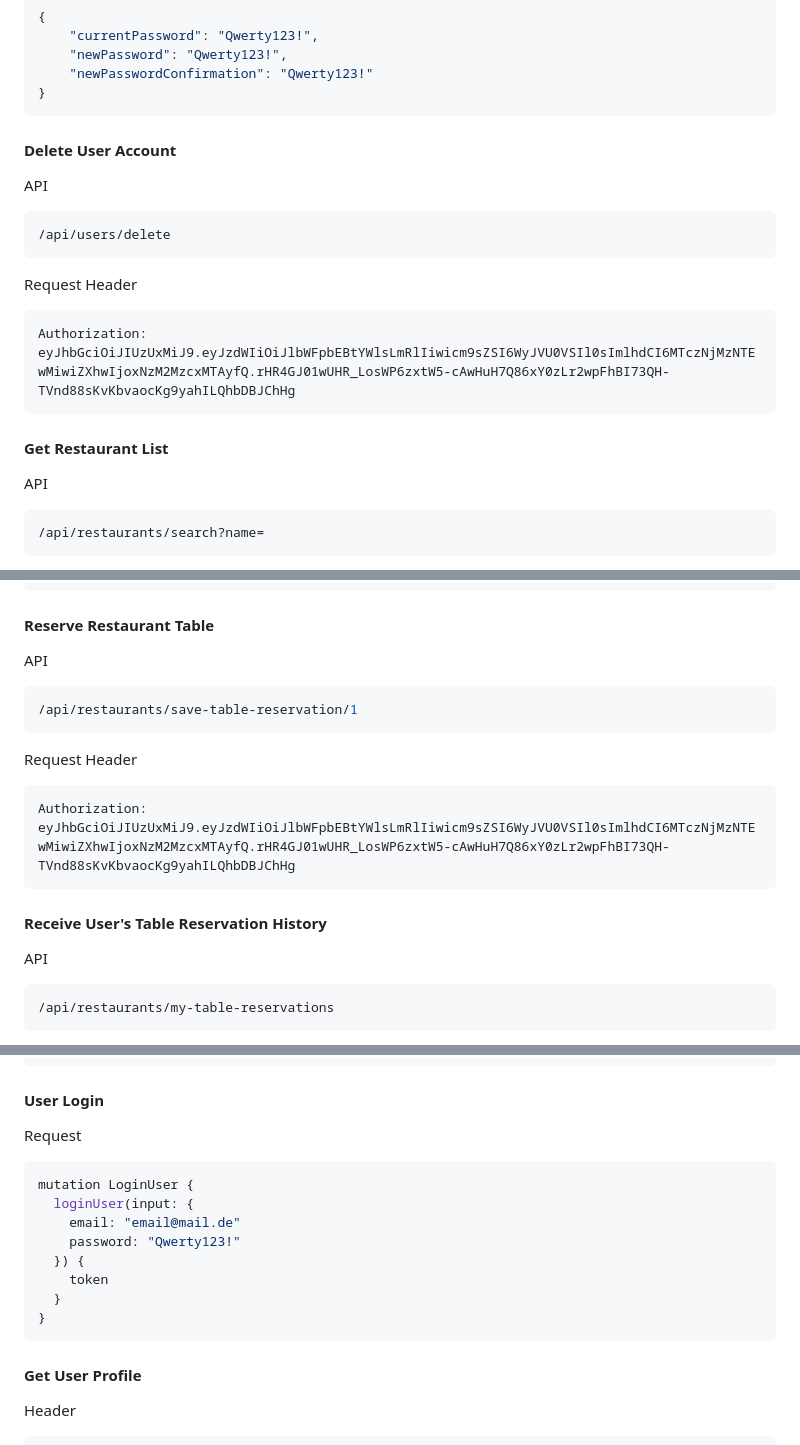
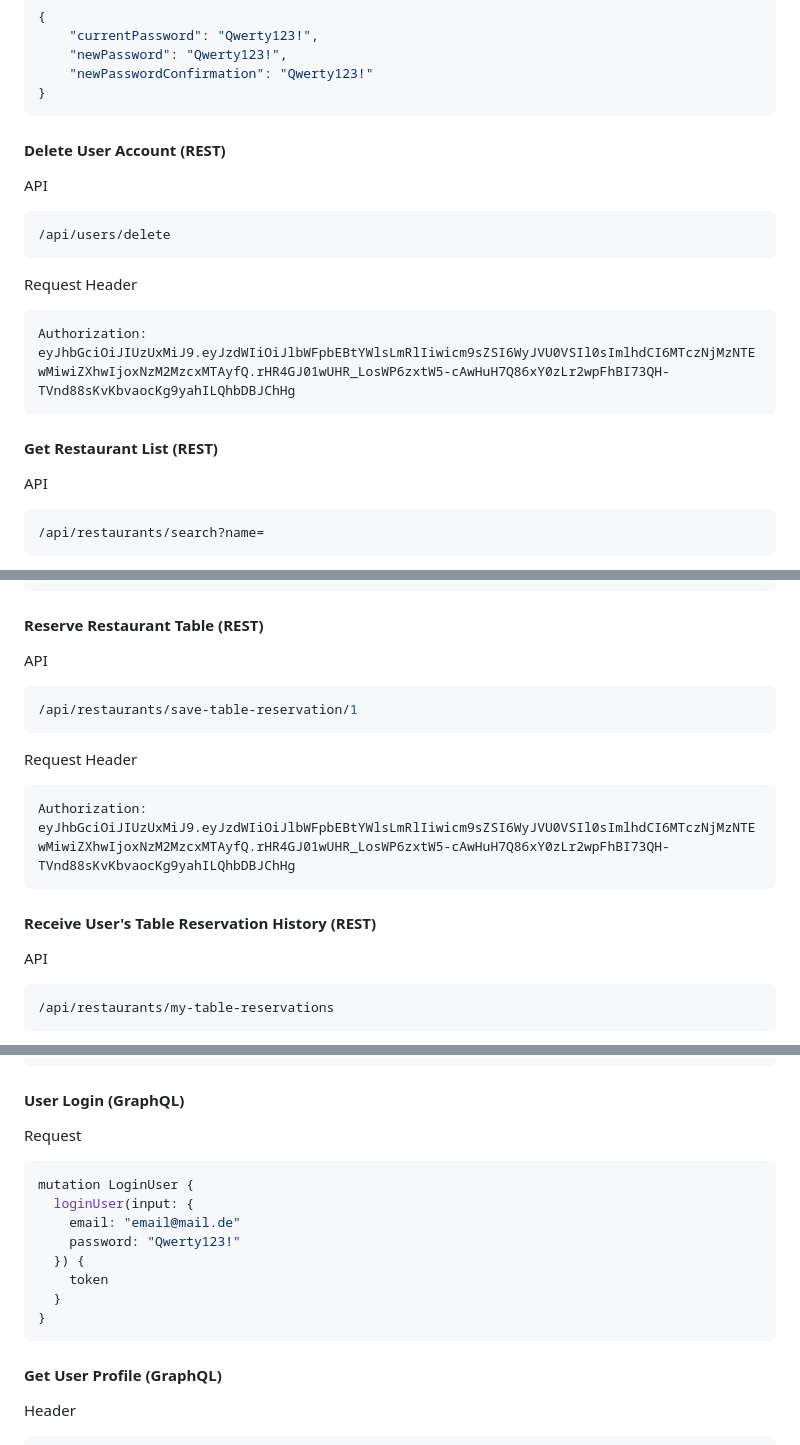
Before and after one commit to amilbek/reservelt, a Markdown page: README.md, 3 parts joined by grey strips. Rendered like a GitHub page.

````diff
--- a/README.md
+++ b/README.md
@@ -236,7 +236,7 @@ Request Body
 }
 ```
 
-#### Delete User Account
+#### Delete User Account (REST)
 
 API
 ```bash
@@ -248,7 +248,7 @@ Request Header
 Authorization: eyJhbGciOiJIUzUxMiJ9.eyJzdWIiOiJlbWFpbEBtYWlsLmRlIiwicm9sZSI6WyJVU0VSIl0sImlhdCI6MTczNjMzNTEwMiwiZXhwIjoxNzM2MzcxMTAyfQ.rHR4GJ01wUHR_LosWP6zxtW5-cAwHuH7Q86xY0zLr2wpFhBI73QH-TVnd88sKvKbvaocKg9yahILQhbDBJChHg
 ```
 
-#### Get Restaurant List
+#### Get Restaurant List (REST)
 
 API
 ```bash
@@ -347,7 +347,7 @@ Response Body
 ]
 ```
 
-#### Reserve Restaurant Table
+#### Reserve Restaurant Table (REST)
 
 API
 ```bash
@@ -359,7 +359,7 @@ Request Header
 Authorization: eyJhbGciOiJIUzUxMiJ9.eyJzdWIiOiJlbWFpbEBtYWlsLmRlIiwicm9sZSI6WyJVU0VSIl0sImlhdCI6MTczNjMzNTEwMiwiZXhwIjoxNzM2MzcxMTAyfQ.rHR4GJ01wUHR_LosWP6zxtW5-cAwHuH7Q86xY0zLr2wpFhBI73QH-TVnd88sKvKbvaocKg9yahILQhbDBJChHg
 ```
 
-#### Receive User's Table Reservation History
+#### Receive User's Table Reservation History (REST)
 
 API
 ```bash
@@ -430,7 +430,7 @@ mutation RegisterUser {
 }
 ```
 
-#### User Login
+#### User Login (GraphQL)
 
 Request
 ```bash
@@ -444,7 +444,7 @@ mutation LoginUser {
 }
 ```
 
-#### Get User Profile
+#### Get User Profile (GraphQL)
 
 Header
 ```bash
````
Also changed, not shown: other parts of README.md (+10 -10 lines).
